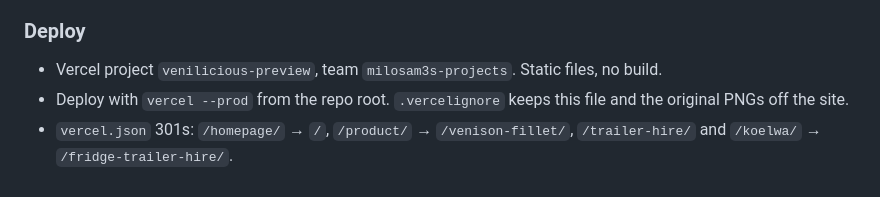
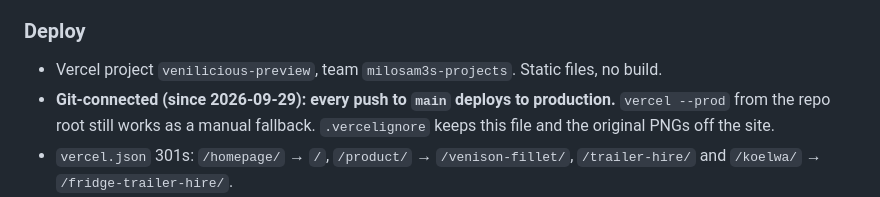
Before and after one commit to Milosam3/venilicious-preview, a Markdown page: PROJECT_CONTEXT.md, the part around the change. GitHub-like rendering.

Commit message:
chore: note vercel git integration in project context
Co-Authored-By: Claude Opus 5.5 <noreply@anthropic.com>
Claude-Session: https://claude.ai/code/session_01HpN8Ge4LjgmujdxnLGhhnL

```diff
--- a/PROJECT_CONTEXT.md
+++ b/PROJECT_CONTEXT.md
@@ -93,7 +93,7 @@ Open http://localhost:8000/.
 
 ### Deploy
 - Vercel project `venilicious-preview`, team `milosam3s-projects`. Static files, no build.
-- Deploy with `vercel --prod` from the repo root. `.vercelignore` keeps this file and the original PNGs off the site.
+- **Git-connected (since 2026-09-29): every push to `main` deploys to production.** `vercel --prod` from the repo root still works as a manual fallback. `.vercelignore` keeps this file and the original PNGs off the site.
 - `vercel.json` 301s: `/homepage/` → `/`, `/product/` → `/venison-fillet/`, `/trailer-hire/` and `/koelwa/` → `/fridge-trailer-hire/`.
 - **Canonical/OG/sitemap URLs are hard-coded to `https://venilicious-preview.vercel.app`.** When a custom domain goes live, find/replace that string across the repo (HTML, sitemap.xml, robots.txt) and redeploy.
 
```
